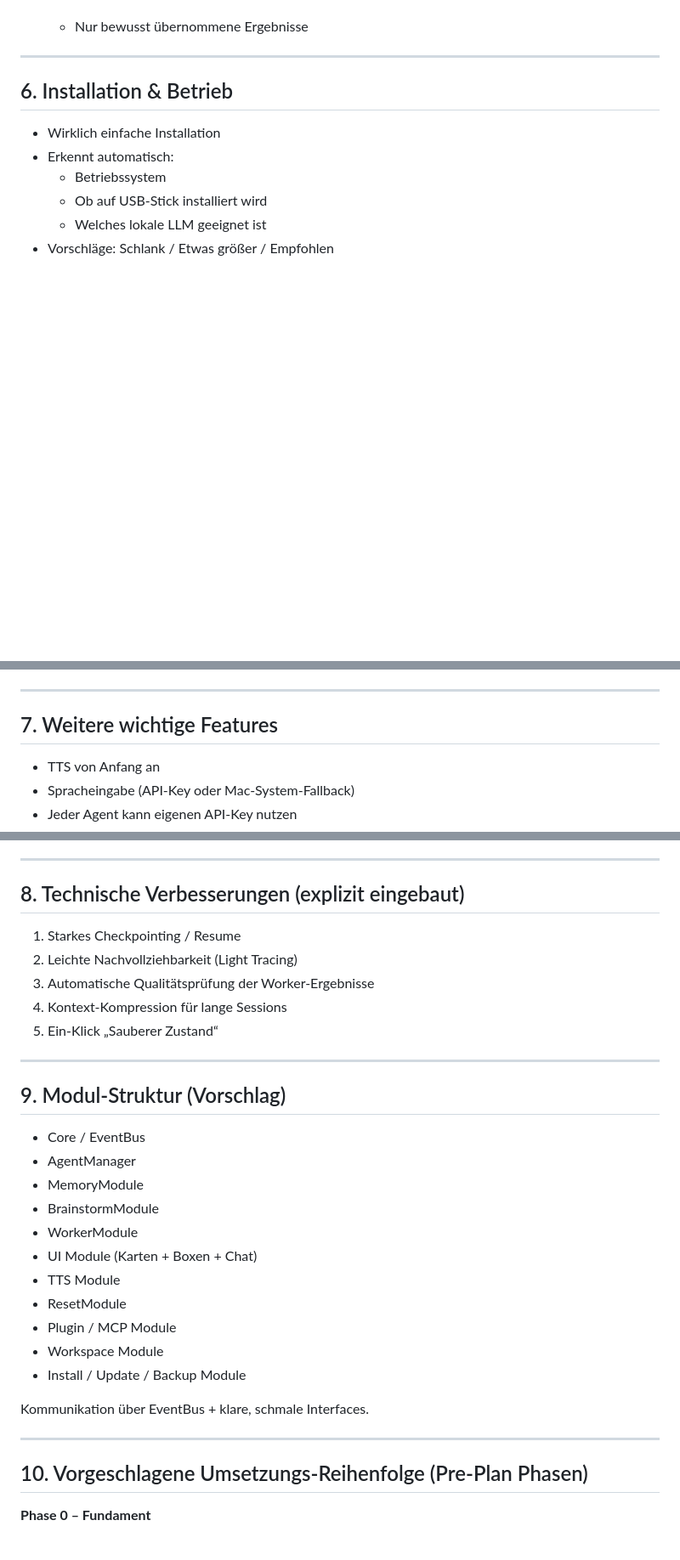
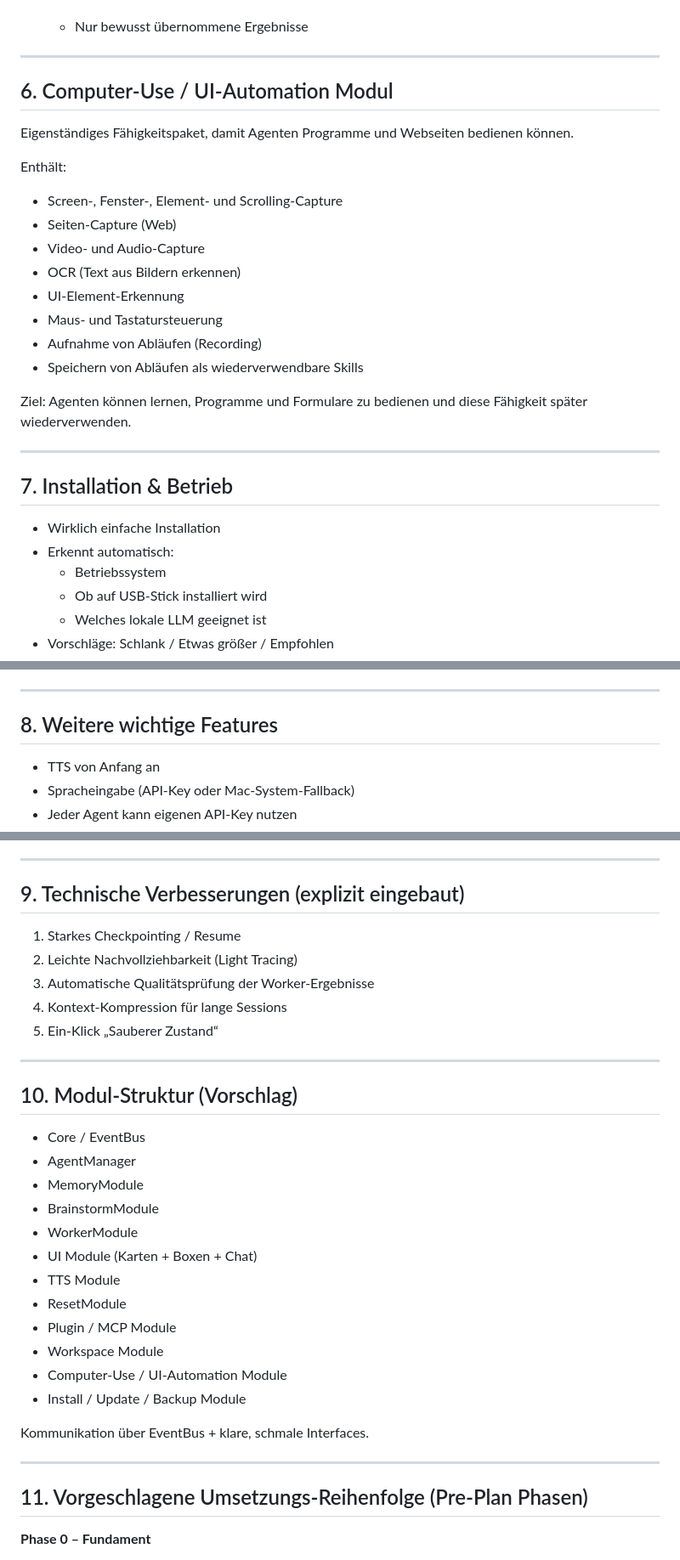
Before and after one commit to landjunge/gnom-hub-v1, a Markdown page: docs/PRE_PLAN.md, 3 parts joined by grey strips. Shown at 85% size. Drawn GitHub-style; blank space fills up the shorter version.

Commit message:
Add Computer-Use / UI-Automation Module to Pre-Plan

```diff
--- a/docs/PRE_PLAN.md
+++ b/docs/PRE_PLAN.md
@@ -108,7 +108,25 @@ Das System soll vom USB-Stick laufen können und sowohl schlank lokal als auch m
 
 ---
 
-## 6. Installation & Betrieb
+## 6. Computer-Use / UI-Automation Modul
+
+Eigenständiges Fähigkeitspaket, damit Agenten Programme und Webseiten bedienen können.
+
+Enthält:
+- Screen-, Fenster-, Element- und Scrolling-Capture
+- Seiten-Capture (Web)
+- Video- und Audio-Capture
+- OCR (Text aus Bildern erkennen)
+- UI-Element-Erkennung
+- Maus- und Tastatursteuerung
+- Aufnahme von Abläufen (Recording)
+- Speichern von Abläufen als wiederverwendbare Skills
+
+Ziel: Agenten können lernen, Programme und Formulare zu bedienen und diese Fähigkeit später wiederverwenden.
+
+---
+
+## 7. Installation & Betrieb
 
 - Wirklich einfache Installation
 - Erkennt automatisch:
@@ -124,7 +142,7 @@ Das System soll vom USB-Stick laufen können und sowohl schlank lokal als auch m
 
 ---
 
-## 7. Weitere wichtige Features
+## 8. Weitere wichtige Features
 
 - TTS von Anfang an
 - Spracheingabe (API-Key oder Mac-System-Fallback)
@@ -141,7 +159,7 @@ Das System soll vom USB-Stick laufen können und sowohl schlank lokal als auch m
 
 ---
 
-## 8. Technische Verbesserungen (explizit eingebaut)
+## 9. Technische Verbesserungen (explizit eingebaut)
 
 1. Starkes Checkpointing / Resume
 2. Leichte Nachvollziehbarkeit (Light Tracing)
@@ -151,7 +169,7 @@ Das System soll vom USB-Stick laufen können und sowohl schlank lokal als auch m
 
 ---
 
-## 9. Modul-Struktur (Vorschlag)
+## 10. Modul-Struktur (Vorschlag)
 
 - Core / EventBus
 - AgentManager
@@ -163,13 +181,14 @@ Das System soll vom USB-Stick laufen können und sowohl schlank lokal als auch m
 - ResetModule
 - Plugin / MCP Module
 - Workspace Module
+- Computer-Use / UI-Automation Module
 - Install / Update / Backup Module
 
 Kommunikation über EventBus + klare, schmale Interfaces.
 
 ---
 
-## 10. Vorgeschlagene Umsetzungs-Reihenfolge (Pre-Plan Phasen)
+## 11. Vorgeschlagene Umsetzungs-Reihenfolge (Pre-Plan Phasen)
 
 **Phase 0 – Fundament**
 - Modulare Projektstruktur
```
Also changed, not shown: other parts of docs/PRE_PLAN.md (+2 -1 lines).
